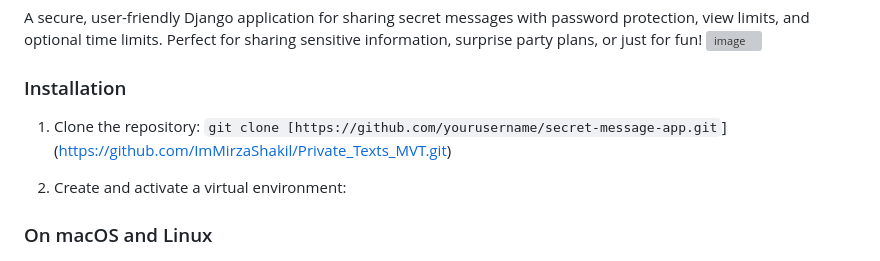
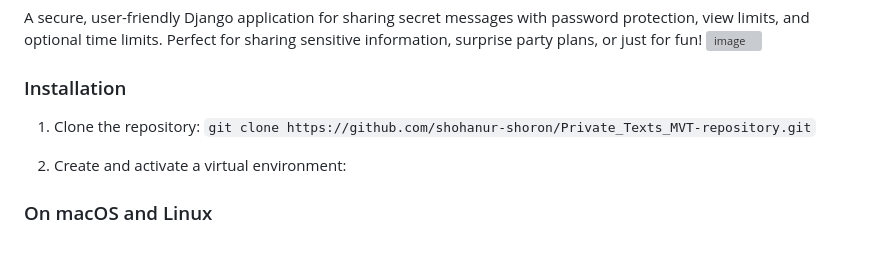
Before and after one commit to shohanur-shoron/Private_Texts_MVT-repository, a Markdown page: README.md, the part around the change. Drawn GitHub-style; grey boxes are pictures that could not be loaded.

```diff
--- a/README.md
+++ b/README.md
@@ -8,7 +8,7 @@ A secure, user-friendly Django application for sharing secret messages with pass
 ### Installation
 
 1. Clone the repository:
-`git clone [https://github.com/yourusername/secret-message-app.git`](https://github.com/ImMirzaShakil/Private_Texts_MVT.git)
+`git clone https://github.com/shohanur-shoron/Private_Texts_MVT-repository.git`
 
 2. Create and activate a virtual environment:
 
```
